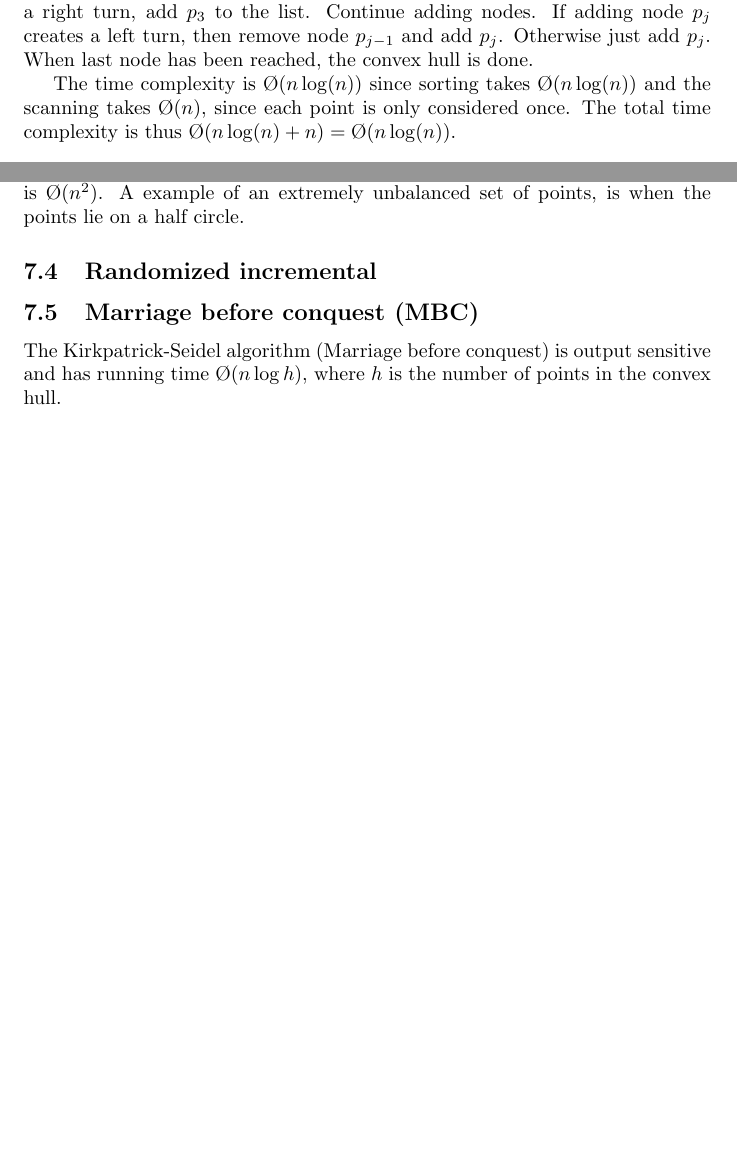
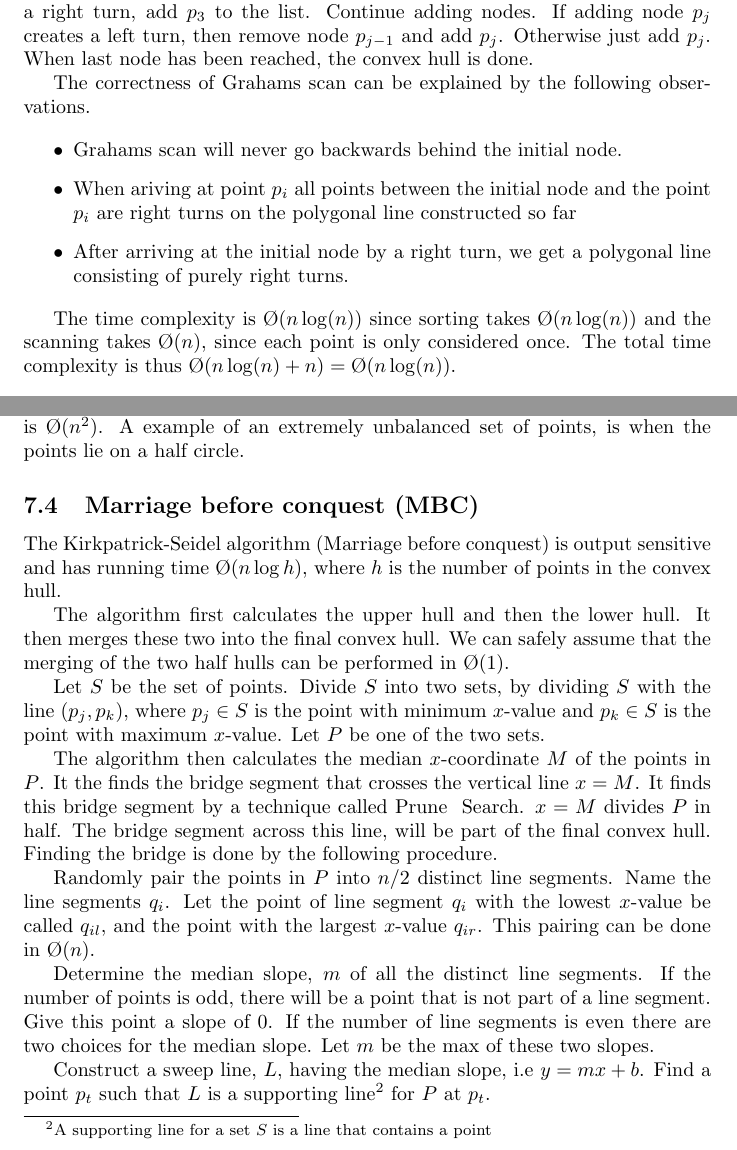
Before and after one commit to nybohansen/Advanced-Algorithms-Exam-Notes, a LaTeX document (notes.tex): two parts of pages 9 and 10 of 10 before the commit and two parts of pages 9 and 10 of 11 after it, joined at a grey line, cut so that both start at the same text, the shorter picture padded with empty space. Compiled offline with pdfLaTeX; a LaTeX package or settings file that is missing is left out.

Commit message:
Almost done with convex hulls

```diff
--- a/notes.tex
+++ b/notes.tex
@@ -353,6 +353,16 @@ Grahams scan has a running time of $\O(n\log(n))$. It starts by choosing a the p
 
 Put $p_0, p_1, p_2$ in the list of nodes that constitutes the convex hull. If making a left turn when adding $p_3$, remove $p_2$ and add $p_3 to the list$. Otherwise if making a right turn, add $p_3$ to the list. Continue adding nodes. If adding node $p_j$ creates a left turn, then remove node $p_{j-1}$ and add $p_j$. Otherwise just add $p_j$. When last node has been reached, the convex hull is done.
 
+The correctness of Grahams scan can be explained by the following observations.
+
+\begin{itemize}
+  \item Grahams scan will never go backwards behind the initial node.
+  \item When ariving at point $p_i$ all points between the initial node and the point $p_i$ are right turns on the polygonal line constructed so far
+  \item After arriving at the initial node by a right turn, we get a polygonal line consisting of purely right turns.
+\end{itemize}
+
+
+
 The time complexity is $\O(n\log(n))$ since sorting takes $\O(n\log(n))$ and the scanning takes $\O(n)$, since each point is only considered once. The total time complexity is thus $\O(n\log(n)+n)=\O(n\log(n))$.
 
 % subsection grahams_scan (end)
@@ -381,14 +391,21 @@ If the partitioning yields balanced sets, the the expected running time is $\O(n
 
 % subsection quickhull (end)
 
-\subsection{Randomized incremental} % (fold)
-\label{sub:randomized_incremental}
-
-% subsection randomized_incremental (end)
-
 \subsection{Marriage before conquest (MBC)} % (fold)
 \label{sub:marriage_before_conquest_mbc_}
 The Kirkpatrick-Seidel algorithm (Marriage before conquest) is output sensitive and has running time $\O(n\log{h})$, where $h$ is the number of points in the convex hull.
+
+The algorithm first calculates the upper hull and then the lower hull. It then merges these two into the final convex hull. We can safely assume that the merging of the two half hulls can be performed in $\O(1)$.
+
+Let $S$ be the set of points. Divide $S$ into two sets, by dividing $S$ with the line $(p_j,p_k)$, where $p_j \in S$ is the point with minimum $x$-value and $p_k \in S$ is the point with maximum $x$-value. Let $P$ be one of the two sets.
+
+The algorithm then calculates the median $x$-coordinate $M$ of the points in $P$. It the finds the bridge segment that crosses the vertical line $x=M$. It finds this bridge segment by a technique called Prune & Search. $x=M$ divides $P$ in half. The bridge segment across this line, will be part of the final convex hull. Finding the bridge is done by the following procedure.
+
+Randomly pair the points in $P$ into $n/2$ distinct line segments. Name the line segments $q_i$. Let the point of line segment $q_i$ with the lowest $x$-value be called $q_{il}$, and the point with the largest $x$-value $q_{ir}$. This pairing can be done in $\O(n)$.
+
+Determine the median slope, $m$ of all the distinct line segments. If the number of points is odd, there will be a point that is not part of a line segment. Give this point a slope of $0$. If the number of line segments is even there are two choices for the median slope. Let $m$ be the max of these two slopes.
+
+Construct a sweep line, $L$, having the median slope, i.e $y = mx+b$. Find a point $p_t$ such that $L$ is a supporting line\footnote{A supporting line for a set $S$ is a line that contains a point } for $P$ at $p_t$.
 
 % subsection marriage_before_conquest_mbc_ (end)
 
```
